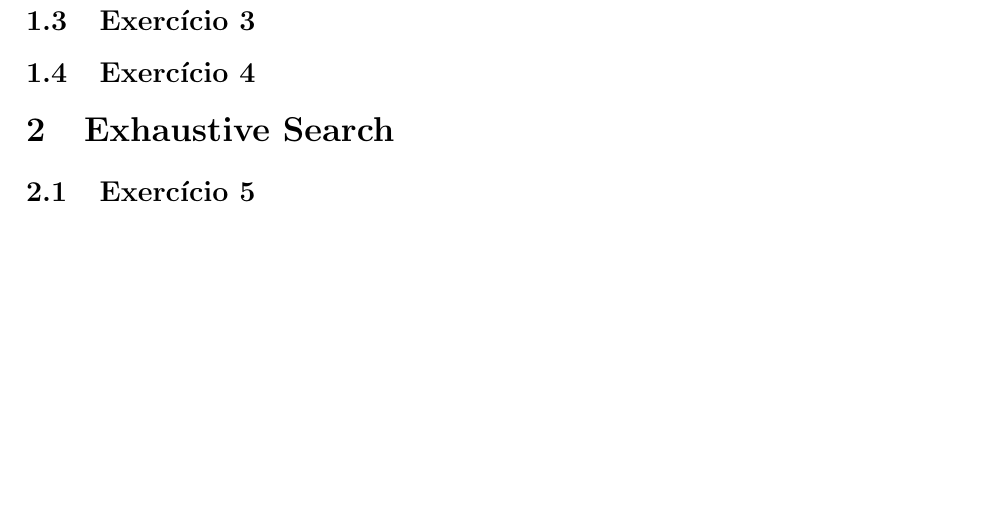
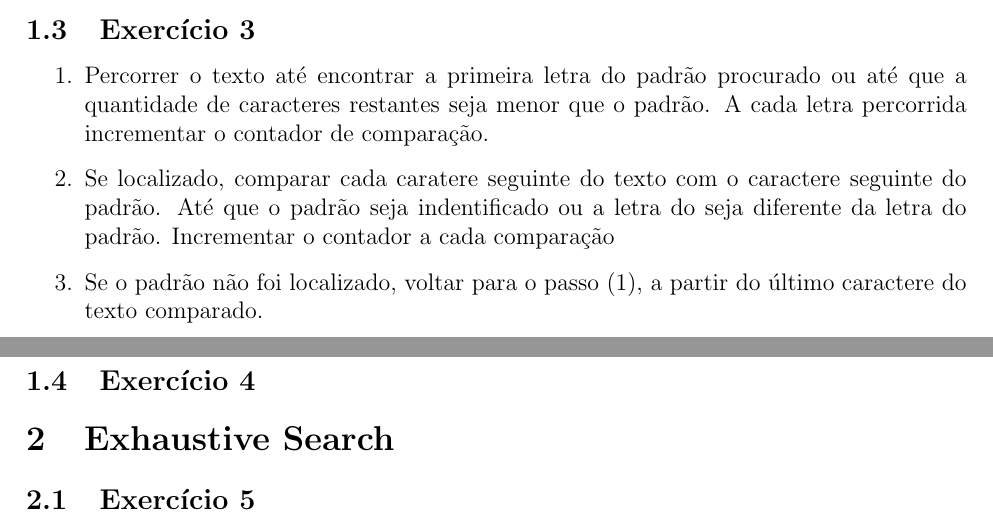
Before and after one commit to adorilson/algoritmos-stuff, a LaTeX document (exercicios_design_algoritmos/report/report.tex, which reads exercicios_design_algoritmos/report/brute_force.tex): part of page 2 of 2 before the commit and two parts of pages 1 and 2 of 2 after it, the two joined at a grey line, cut so that both start at the same text, the shorter picture padded with empty space. Compiled offline with pdfLaTeX.

Commit message:
[bruteforce] Exercicio 3

```diff
--- a/exercicios_design_algoritmos/report/brute_force.tex
+++ b/exercicios_design_algoritmos/report/brute_force.tex
@@ -29,7 +30,18 @@
 \end{enumerate}
 
 
-
 \subsection{Exercício 3}\label{sec:exer3}
 
+\begin{enumerate}
+  \item Percorrer o texto até encontrar a primeira letra do padrão procurado ou
+  até que a quantidade de caracteres restantes seja menor que o padrão.
+  A cada letra percorrida incrementar o contador de comparação.
+  \item Se localizado, comparar cada caratere seguinte do texto com o caractere
+  seguinte do padrão. Até que o padrão seja indentificado ou a letra do seja diferente
+  da letra do padrão. Incrementar o contador a cada comparação
+  \item Se o padrão não foi localizado, voltar para o passo (1), a partir do último
+  caractere do texto comparado.
+\end{enumerate}
+
+
 \subsection{Exercício 4}\label{sec:exer4}
```
Also changed, not shown: exercicios_design_algoritmos/report/brute_force.tex (1 more changed lines).
